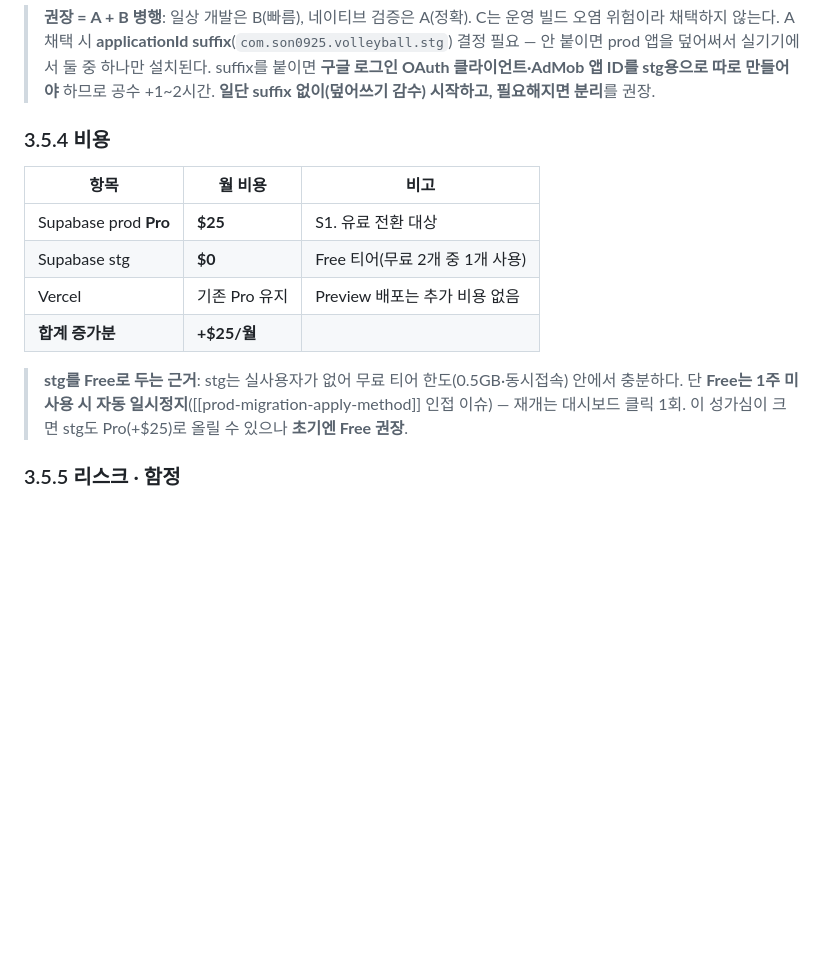
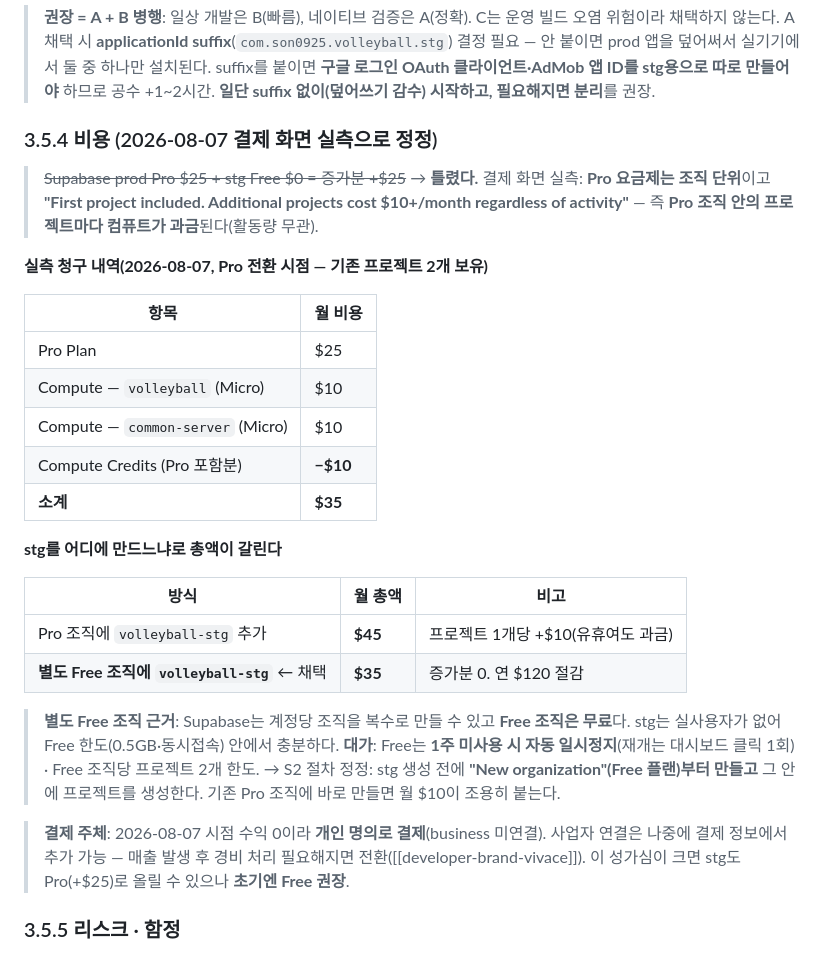
Before and after one commit to sonwheesung/volleyball, a Markdown page: docs/STAGING_PROD_RESET_RUNBOOK.md, the part around the change. Rendered like a GitHub page; blank space fills up the shorter version.

Commit message:
260807 :: [문서] stg 비용 정정 — Pro는 조직 단위 과금, stg는 별도 Free 조직에
어제 §3.5.4에 "prod Pro $25 + stg Free $0 = 증가분 +$25"라 적었으나 오늘 실제
결제 화면에서 반증됐다. 정정한다.

실측(2026-08-07 Supabase 체크아웃):
  Pro Plan                              $25
  Compute volleyball(Micro)             $10
  Compute common-server(Micro)          $10
  Compute Credits(Pro 포함)            -$10
  ─────────────────────────────────────────
  소계                                  $35

화면 문구: "First project included. Additional projects cost $10+/month
regardless of activity" — **Pro 요금제는 조직 단위**고 조직 내 프로젝트마다
컴퓨트가 과금된다(유휴여도). 즉 Pro 조직에 stg를 만들면 조용히 +$10.

  Pro 조직에 stg 추가        $45/월
  별도 Free 조직에 stg  ← 채택  $35/월 (증가분 0, 연 $120 절감)

S2 절차 정정: stg 생성 전에 **"New organization"(Free 플랜)부터 만들고** 그 안에
프로젝트를 생성한다. 대가는 Free의 1주 미사용 자동 일시정지(클릭 1회 재개) ·
Free 조직당 프로젝트 2개 한도 — stg는 실유저가 없어 감수 가능.

결제 주체: 수익 0 시점이라 개인 명의 결제(business 미연결). 매출 발생 후
경비 처리 필요해지면 결제 정보에서 사업자 연결 추가 가능.

문서만 변경 — 코드 무관.

Co-Authored-By: Claude Opus 4.8 <noreply@anthropic.com>
Claude-Session: https://claude.ai/code/session_01AY7fuApV7p74V8KGj8ciTr

```diff
--- a/docs/STAGING_PROD_RESET_RUNBOOK.md
+++ b/docs/STAGING_PROD_RESET_RUNBOOK.md
@@ -230,17 +230,37 @@ prod DB의 `users`·`wallet_ledger` row 수가 **불변**임을 실측(A/B 대
 > 실기기에서 둘 중 하나만 설치된다. suffix를 붙이면 **구글 로그인 OAuth 클라이언트·AdMob 앱 ID를 stg용으로
 > 따로 만들어야** 하므로 공수 +1~2시간. **일단 suffix 없이(덮어쓰기 감수) 시작하고, 필요해지면 분리**를 권장.
 
-### 3.5.4 비용
+### 3.5.4 비용 (2026-08-07 결제 화면 실측으로 정정)
 
-| 항목 | 월 비용 | 비고 |
+> ~~Supabase prod Pro $25 + stg Free $0 = 증가분 +$25~~ → **틀렸다.** 결제 화면 실측:
+> **Pro 요금제는 조직 단위**이고 **"First project included. Additional projects cost $10+/month
+> regardless of activity"** — 즉 **Pro 조직 안의 프로젝트마다 컴퓨트가 과금**된다(활동량 무관).
+
+**실측 청구 내역(2026-08-07, Pro 전환 시점 — 기존 프로젝트 2개 보유)**
+
+| 항목 | 월 비용 |
+|---|---|
+| Pro Plan | $25 |
+| Compute — `volleyball` (Micro) | $10 |
+| Compute — `common-server` (Micro) | $10 |
+| Compute Credits (Pro 포함분) | **−$10** |
+| **소계** | **$35** |
+
+**stg를 어디에 만드느냐로 총액이 갈린다**
+
+| 방식 | 월 총액 | 비고 |
 |---|---|---|
-| Supabase prod **Pro** | **$25** | S1. 유료 전환 대상 |
-| Supabase stg | **$0** | Free 티어(무료 2개 중 1개 사용) |
-| Vercel | 기존 Pro 유지 | Preview 배포는 추가 비용 없음 |
-| **합계 증가분** | **+$25/월** | |
+| Pro 조직에 `volleyball-stg` 추가 | **$45** | 프로젝트 1개당 +$10(유휴여도 과금) |
+| **별도 Free 조직에 `volleyball-stg`** ← 채택 | **$35** | 증가분 0. 연 $120 절감 |
 
-> **stg를 Free로 두는 근거**: stg는 실사용자가 없어 무료 티어 한도(0.5GB·동시접속) 안에서 충분하다.
-> 단 **Free는 1주 미사용 시 자동 일시정지**([[prod-migration-apply-method]] 인접 이슈) — 재개는 대시보드 클릭 1회.
+> **별도 Free 조직 근거**: Supabase는 계정당 조직을 복수로 만들 수 있고 **Free 조직은 무료**다.
+> stg는 실사용자가 없어 Free 한도(0.5GB·동시접속) 안에서 충분하다.
+> **대가**: Free는 **1주 미사용 시 자동 일시정지**(재개는 대시보드 클릭 1회) · Free 조직당 프로젝트 2개 한도.
+> → S2 절차 정정: stg 생성 전에 **"New organization"(Free 플랜)부터 만들고** 그 안에 프로젝트를 생성한다.
+> 기존 Pro 조직에 바로 만들면 월 $10이 조용히 붙는다.
+
+> **결제 주체**: 2026-08-07 시점 수익 0이라 **개인 명의로 결제**(business 미연결). 사업자 연결은 나중에
+> 결제 정보에서 추가 가능 — 매출 발생 후 경비 처리 필요해지면 전환([[developer-brand-vivace]]).
 > 이 성가심이 크면 stg도 Pro(+$25)로 올릴 수 있으나 **초기엔 Free 권장**.
 
 ### 3.5.5 리스크 · 함정
```
